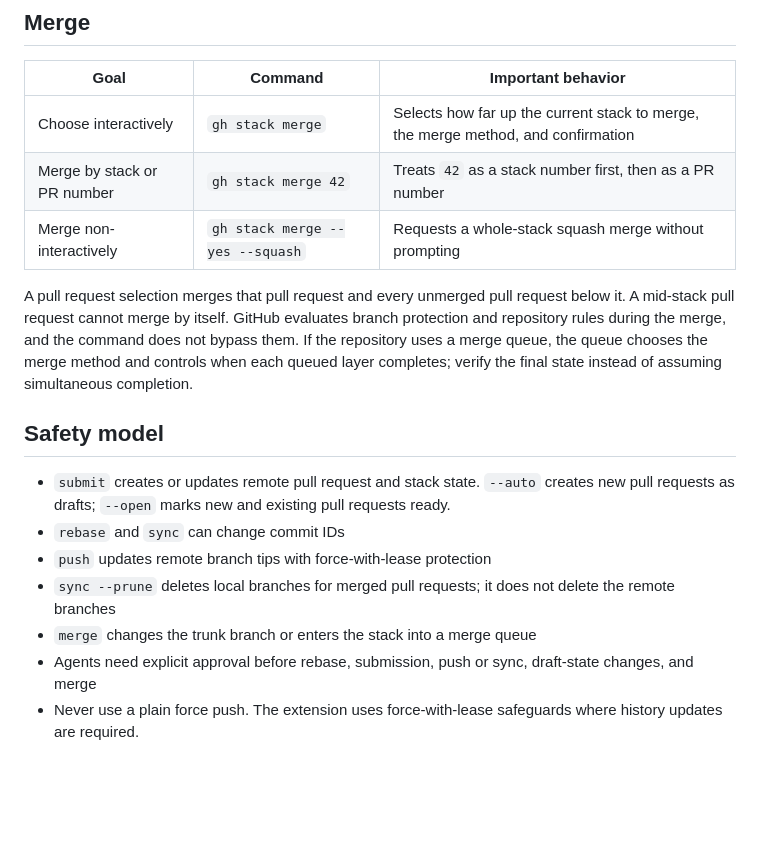
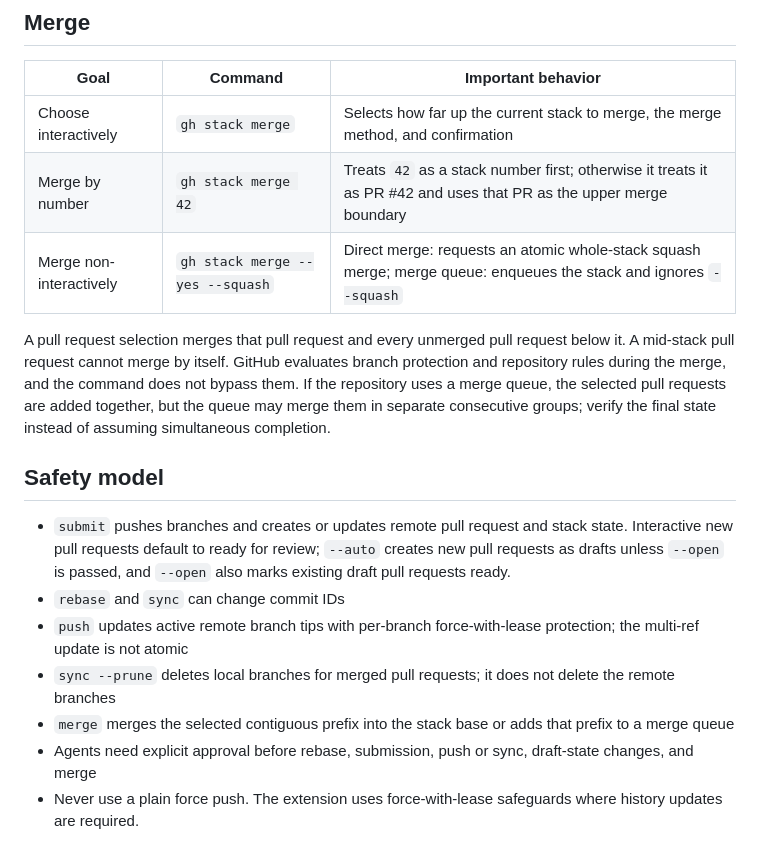
Before and after one commit to DanWahlin/gh-stack-demo, a Markdown page: docs/cheat-sheet.md, the part around one of its changes. Drawn GitHub-style; blank space fills up the shorter version.

```diff
--- a/docs/cheat-sheet.md
+++ b/docs/cheat-sheet.md
@@ -34,18 +34,18 @@ This reference is checked against the installed `gh stack` release by `scripts/c
 | Goal | Command | Important behavior |
 | --- | --- | --- |
 | Choose interactively | `gh stack merge` | Selects how far up the current stack to merge, the merge method, and confirmation |
-| Merge by stack or PR number | `gh stack merge 42` | Treats `42` as a stack number first, then as a PR number |
-| Merge non-interactively | `gh stack merge --yes --squash` | Requests a whole-stack squash merge without prompting |
+| Merge by number | `gh stack merge 42` | Treats `42` as a stack number first; otherwise it treats it as PR #42 and uses that PR as the upper merge boundary |
+| Merge non-interactively | `gh stack merge --yes --squash` | Direct merge: requests an atomic whole-stack squash merge; merge queue: enqueues the stack and ignores `--squash` |
 
-A pull request selection merges that pull request and every unmerged pull request below it. A mid-stack pull request cannot merge by itself. GitHub evaluates branch protection and repository rules during the merge, and the command does not bypass them. If the repository uses a merge queue, the queue chooses the merge method and controls when each queued layer completes; verify the final state instead of assuming simultaneous completion.
+A pull request selection merges that pull request and every unmerged pull request below it. A mid-stack pull request cannot merge by itself. GitHub evaluates branch protection and repository rules during the merge, and the command does not bypass them. If the repository uses a merge queue, the selected pull requests are added together, but the queue may merge them in separate consecutive groups; verify the final state instead of assuming simultaneous completion.
 
 ## Safety model
 
-- `submit` creates or updates remote pull request and stack state. `--auto` creates new pull requests as drafts; `--open` marks new and existing pull requests ready.
+- `submit` pushes branches and creates or updates remote pull request and stack state. Interactive new pull requests default to ready for review; `--auto` creates new pull requests as drafts unless `--open` is passed, and `--open` also marks existing draft pull requests ready.
 - `rebase` and `sync` can change commit IDs
-- `push` updates remote branch tips with force-with-lease protection
+- `push` updates active remote branch tips with per-branch force-with-lease protection; the multi-ref update is not atomic
 - `sync --prune` deletes local branches for merged pull requests; it does not delete the remote branches
-- `merge` changes the trunk branch or enters the stack into a merge queue
+- `merge` merges the selected contiguous prefix into the stack base or adds that prefix to a merge queue
 - Agents need explicit approval before rebase, submission, push or sync, draft-state changes, and merge
 - Never use a plain force push. The extension uses force-with-lease safeguards where history updates are required.
 
```
Also changed, not shown: other parts of docs/cheat-sheet.md (+7 -7 lines).
